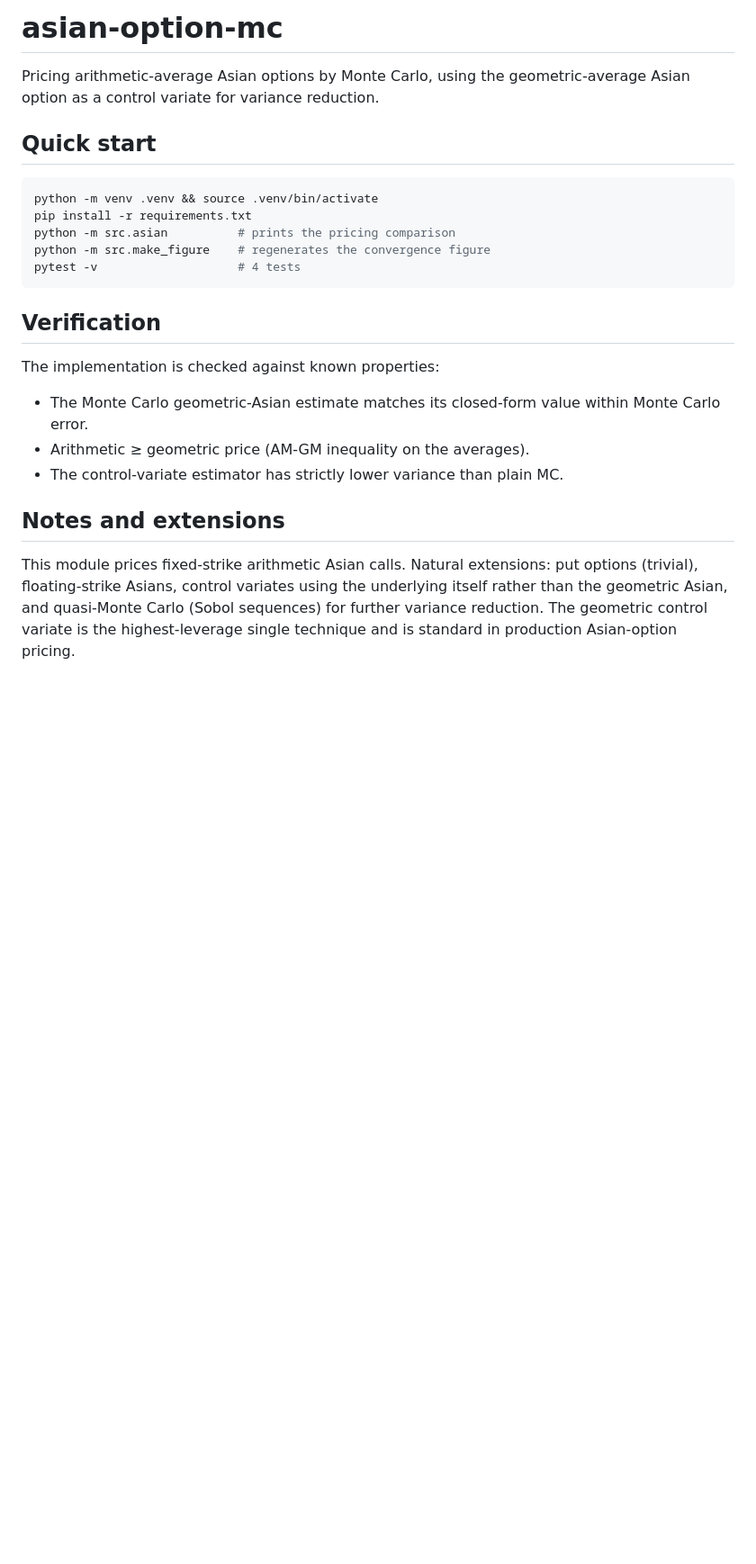
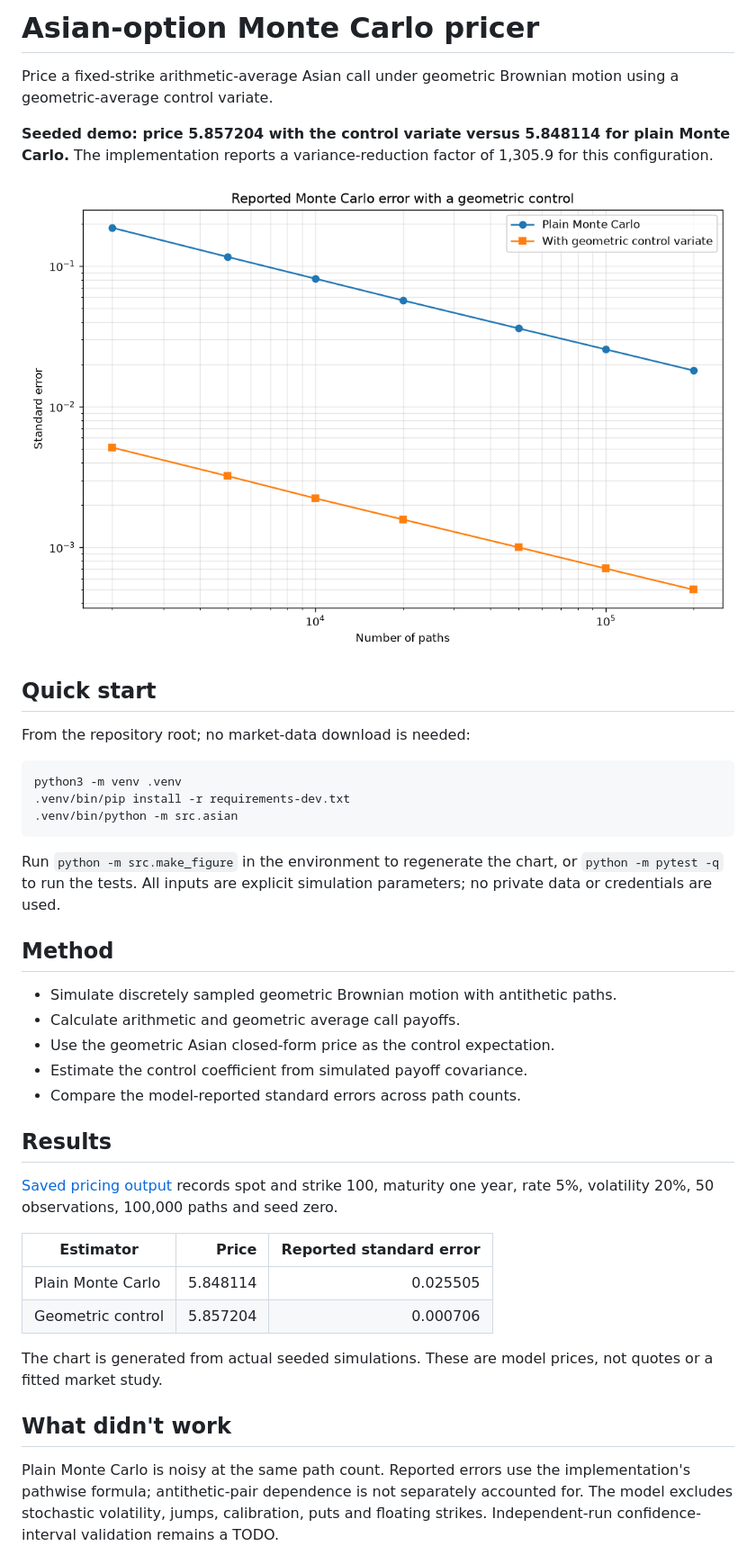
Before and after one commit to VChahar1/asian-option-mc, a Markdown page: README.md, the part around one of its changes. Shown at 90% size. Rendered like a GitHub page; pictures changed too: assets/results.png (added); blank space fills up the shorter version.

Commit message:
Add verified Asian pricing results, pinned setup and CI

````diff
--- a/README.md
+++ b/README.md
@@ -1,25 +1,43 @@
-# asian-option-mc
+# Asian-option Monte Carlo pricer
 
-Pricing arithmetic-average Asian options by Monte Carlo, using the geometric-average Asian option as a control variate for variance reduction.
+Price a fixed-strike arithmetic-average Asian call under geometric Brownian motion using a geometric-average control variate.
 
+**Seeded demo: price 5.857204 with the control variate versus 5.848114 for plain Monte Carlo.** The implementation reports a variance-reduction factor of 1,305.9 for this configuration.
+
+![Regenerated seeded convergence study](assets/results.png)
 
 ## Quick start
 
+From the repository root; no market-data download is needed:
+
 ```bash
-python -m venv .venv && source .venv/bin/activate
-pip install -r requirements.txt
-python -m src.asian          # prints the pricing comparison
-python -m src.make_figure    # regenerates the convergence figure
-pytest -v                    # 4 tests
+python3 -m venv .venv
+.venv/bin/pip install -r requirements-dev.txt
+.venv/bin/python -m src.asian
 ```
 
-## Verification
+Run `python -m src.make_figure` in the environment to regenerate the chart, or `python -m pytest -q` to run the tests. All inputs are explicit simulation parameters; no private data or credentials are used.
 
-The implementation is checked against known properties:
-- The Monte Carlo geometric-Asian estimate matches its closed-form value within Monte Carlo error.
-- Arithmetic ≥ geometric price (AM-GM inequality on the averages).
-- The control-variate estimator has strictly lower variance than plain MC.
+## Method
 
-## Notes and extensions
+- Simulate discretely sampled geometric Brownian motion with antithetic paths.
+- Calculate arithmetic and geometric average call payoffs.
+- Use the geometric Asian closed-form price as the control expectation.
+- Estimate the control coefficient from simulated payoff covariance.
+- Compare the model-reported standard errors across path counts.
 
-This module prices fixed-strike arithmetic Asian calls. Natural extensions: put options (trivial), floating-strike Asians, control variates using the underlying itself rather than the geometric Asian, and quasi-Monte Carlo (Sobol sequences) for further variance reduction. The geometric control variate is the highest-leverage single technique and is standard in production Asian-option pricing.
+## Results
+
+[Saved pricing output](results/pricing.json) records spot and strike 100, maturity one year, rate 5%, volatility 20%, 50 observations, 100,000 paths and seed zero.
+
+| Estimator | Price | Reported standard error |
+|---|---:|---:|
+| Plain Monte Carlo | 5.848114 | 0.025505 |
+| Geometric control | 5.857204 | 0.000706 |
+
+The chart is generated from actual seeded simulations. These are model prices, not quotes or a fitted market study.
+
+## What didn't work
+
+Plain Monte Carlo is noisy at the same path count. Reported errors use the implementation's pathwise formula; antithetic-pair dependence is not separately accounted for. The model excludes stochastic volatility, jumps, calibration, puts and floating strikes. Independent-run confidence-interval validation remains a TODO.
+
````
Also changed, not shown: other parts of README.md (+5 -0 lines), 8 other files.
